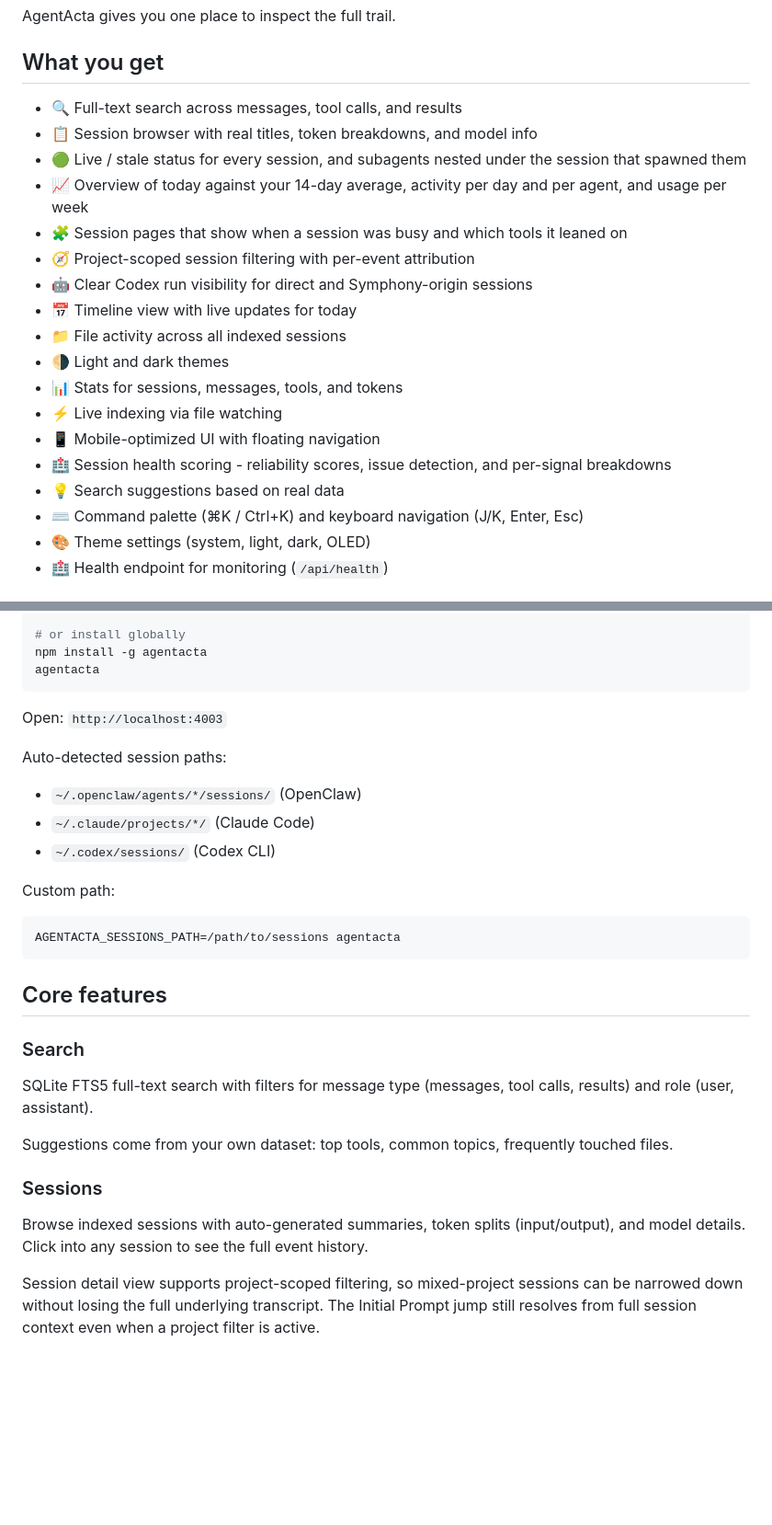
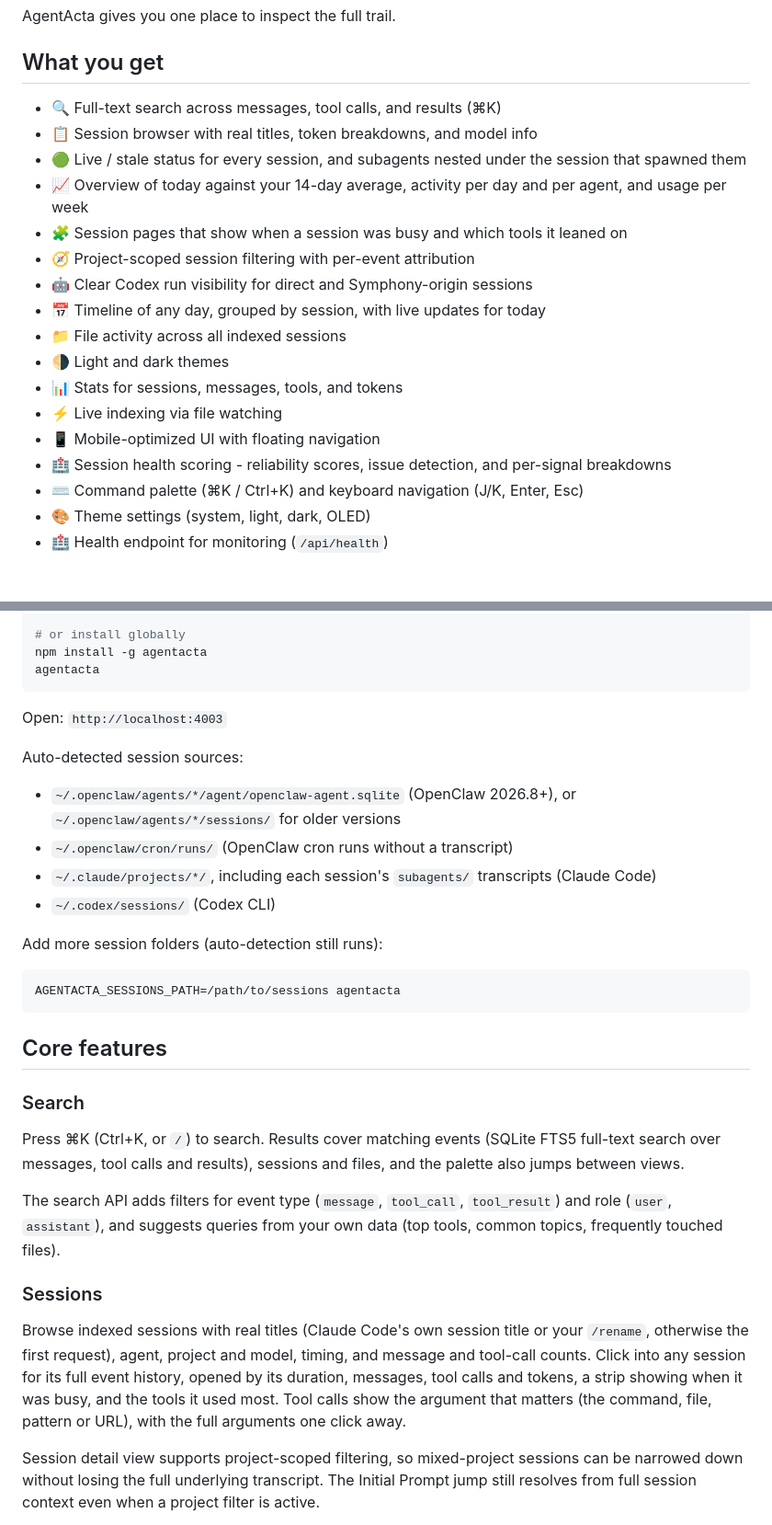
Before and after one commit to mirajchokshi/agentacta, a Markdown page: README.md, 2 parts joined by grey strips. Shown at 92% size. Drawn GitHub-style; blank space fills up the shorter version.

````diff
--- a/README.md
+++ b/README.md
@@ -32,21 +32,20 @@ AgentActa gives you one place to inspect the full trail.
 
 ## What you get
 
-- 🔍 Full-text search across messages, tool calls, and results
+- 🔍 Full-text search across messages, tool calls, and results (⌘K)
 - 📋 Session browser with real titles, token breakdowns, and model info
 - 🟢 Live / stale status for every session, and subagents nested under the session that spawned them
 - 📈 Overview of today against your 14-day average, activity per day and per agent, and usage per week
 - 🧩 Session pages that show when a session was busy and which tools it leaned on
 - 🧭 Project-scoped session filtering with per-event attribution
 - 🤖 Clear Codex run visibility for direct and Symphony-origin sessions
-- 📅 Timeline view with live updates for today
+- 📅 Timeline of any day, grouped by session, with live updates for today
 - 📁 File activity across all indexed sessions
 - 🌗 Light and dark themes
 - 📊 Stats for sessions, messages, tools, and tokens
 - ⚡ Live indexing via file watching
 - 📱 Mobile-optimized UI with floating navigation
 - 🏥 Session health scoring - reliability scores, issue detection, and per-signal breakdowns
-- 💡 Search suggestions based on real data
 - ⌨️ Command palette (⌘K / Ctrl+K) and keyboard navigation (J/K, Enter, Esc)
 - 🎨 Theme settings (system, light, dark, OLED)
 - 🏥 Health endpoint for monitoring (`/api/health`)
@@ -65,12 +64,13 @@ agentacta
 
 Open: `http://localhost:4003`
 
-Auto-detected session paths:
-- `~/.openclaw/agents/*/sessions/` (OpenClaw)
-- `~/.claude/projects/*/` (Claude Code)
+Auto-detected session sources:
+- `~/.openclaw/agents/*/agent/openclaw-agent.sqlite` (OpenClaw 2026.8+), or `~/.openclaw/agents/*/sessions/` for older versions
+- `~/.openclaw/cron/runs/` (OpenClaw cron runs without a transcript)
+- `~/.claude/projects/*/`, including each session's `subagents/` transcripts (Claude Code)
 - `~/.codex/sessions/` (Codex CLI)
 
-Custom path:
+Add more session folders (auto-detection still runs):
 
 ```bash
 AGENTACTA_SESSIONS_PATH=/path/to/sessions agentacta
@@ -80,13 +80,13 @@ AGENTACTA_SESSIONS_PATH=/path/to/sessions agentacta
 
 ### Search
 
-SQLite FTS5 full-text search with filters for message type (messages, tool calls, results) and role (user, assistant).
+Press ⌘K (Ctrl+K, or `/`) to search. Results cover matching events (SQLite FTS5 full-text search over messages, tool calls and results), sessions and files, and the palette also jumps between views.
 
-Suggestions come from your own dataset: top tools, common topics, frequently touched files.
+The search API adds filters for event type (`message`, `tool_call`, `tool_result`) and role (`user`, `assistant`), and suggests queries from your own data (top tools, common topics, frequently touched files).
 
 ### Sessions
 
-Browse indexed sessions with auto-generated summaries, token splits (input/output), and model details. Click into any session to see the full event history.
+Browse indexed sessions with real titles (Claude Code's own session title or your `/rename`, otherwise the first request), agent, project and model, timing, and message and tool-call counts. Click into any session for its full event history, opened by its duration, messages, tool calls and tokens, a strip showing when it was busy, and the tools it used most. Tool calls show the argument that matters (the command, file, pattern or URL), with the full arguments one click away.
 
 Session detail view supports project-scoped filtering, so mixed-project sessions can be narrowed down without losing the full underlying transcript. The Initial Prompt jump still resolves from full session context even when a project filter is active.
 
````
Also changed, not shown: other parts of README.md (+22 -12 lines).
